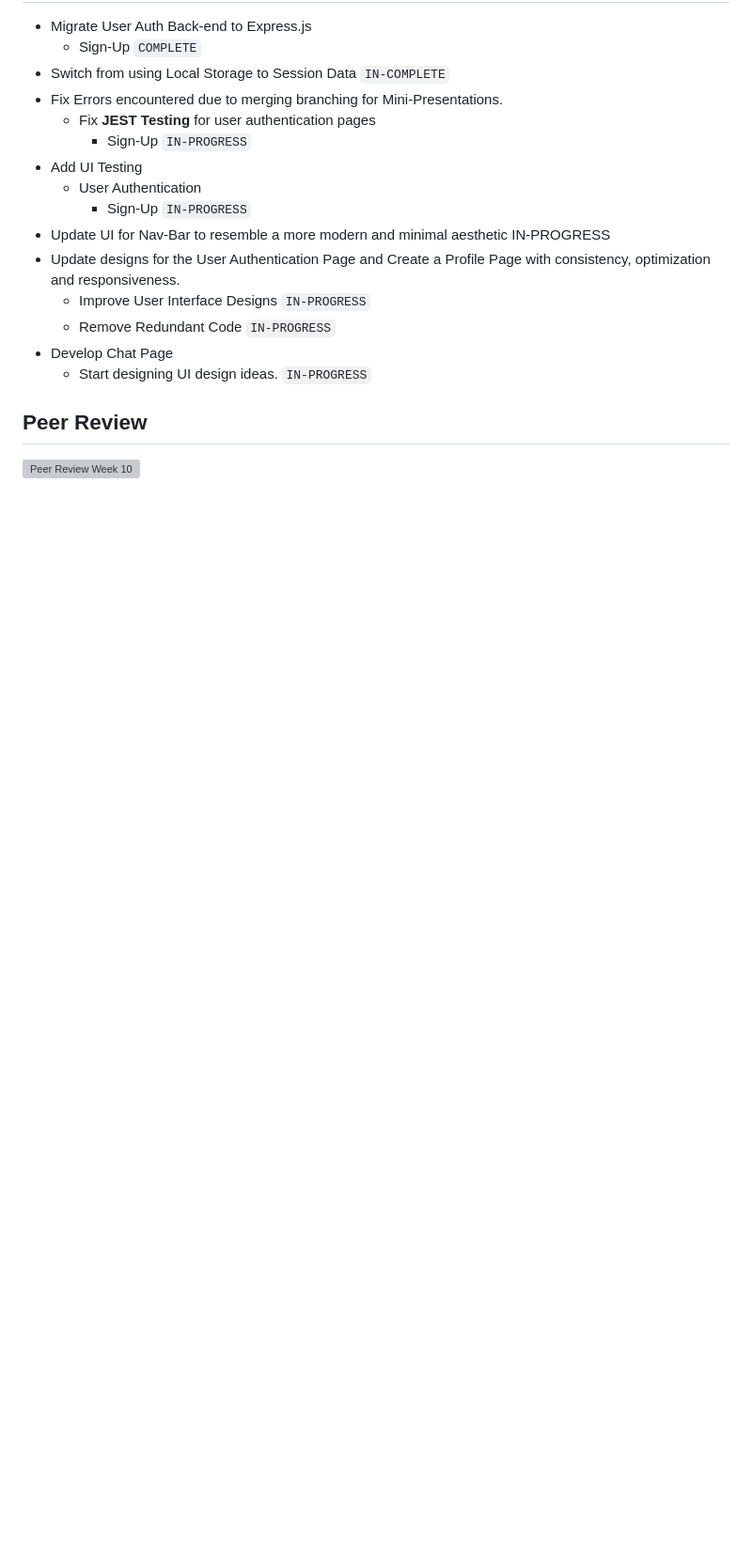
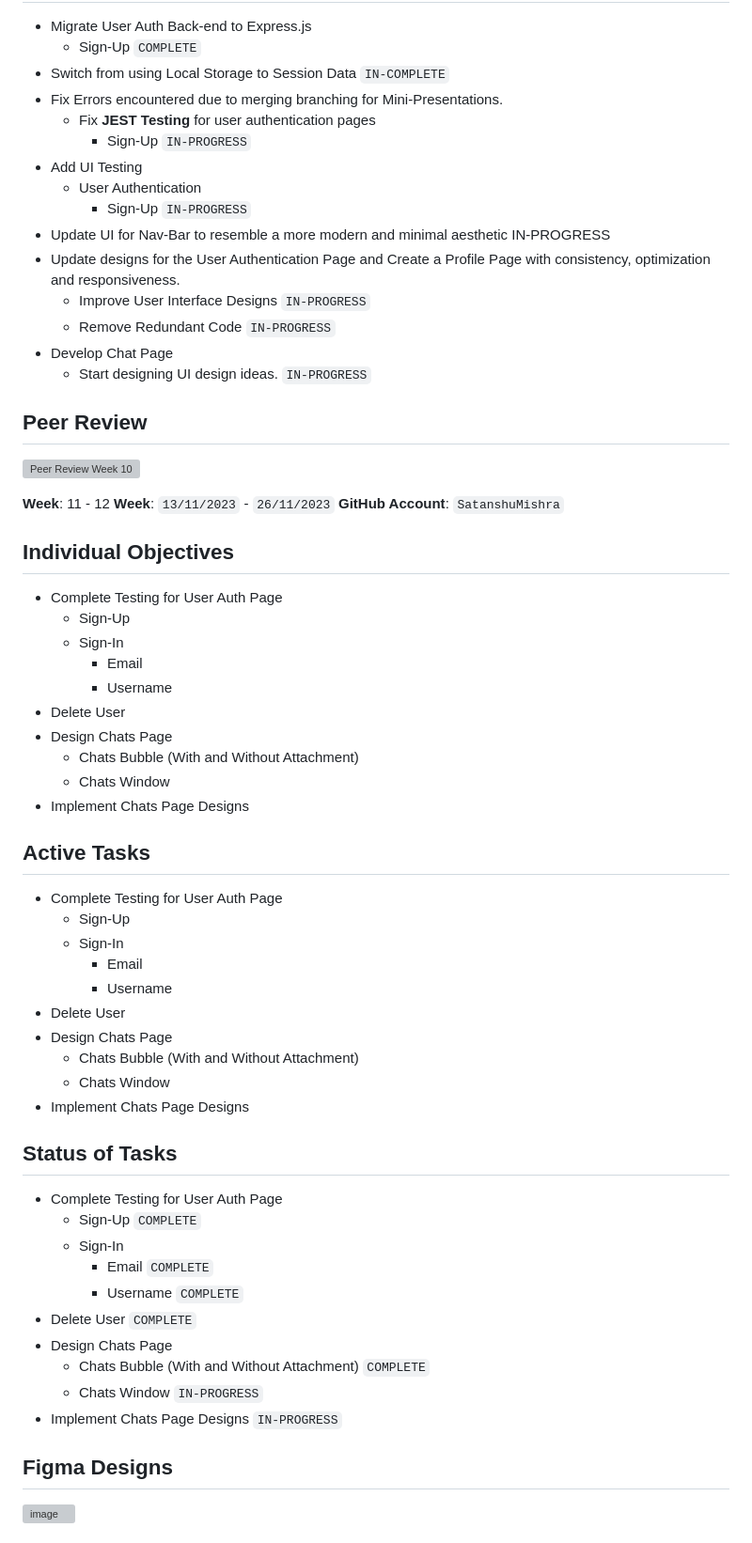
Before and after one commit to TheSomethingSomethingCompany/secret-forest, a Markdown page: docs/weekly logs/indiv_log_Satanshu_Mishra.md, the part around one of its changes. Shown at 94% size. Drawn GitHub-style; blank space fills up the shorter version; grey boxes are pictures that could not be loaded.

Commit message:
Completed Individual Logs for Week 11 - 12

```diff
--- a/docs/weekly logs/indiv_log_Satanshu_Mishra.md
+++ b/docs/weekly logs/indiv_log_Satanshu_Mishra.md
@@ -266,3 +266,51 @@
 ## Peer Review
 
 ![Peer Review Week 10](https://github.com/COSC-499-W2023/year-long-project-team-10/assets/63601536/466d79cc-396f-41e8-baf2-393bcf333e6b)
+
+**Week**: 11 - 12
+**Week**: `13/11/2023` - `26/11/2023`
+**GitHub Account**: `SatanshuMishra`
+
+## Individual Objectives
+
+- Complete Testing for User Auth Page
+  - Sign-Up
+  - Sign-In
+    - Email
+    - Username
+- Delete User
+- Design Chats Page
+    - Chats Bubble (With and Without Attachment)
+    - Chats Window
+- Implement Chats Page Designs
+
+## Active Tasks
+
+- Complete Testing for User Auth Page
+  - Sign-Up
+  - Sign-In
+    - Email
+    - Username
+- Delete User
+- Design Chats Page
+    - Chats Bubble (With and Without Attachment)
+    - Chats Window
+- Implement Chats Page Designs
+
+## Status of Tasks
+
+- Complete Testing for User Auth Page
+  - Sign-Up `COMPLETE`
+  - Sign-In
+    - Email `COMPLETE`
+    - Username `COMPLETE`
+- Delete User `COMPLETE`
+- Design Chats Page
+    - Chats Bubble (With and Without Attachment) `COMPLETE`
+    - Chats Window `IN-PROGRESS`
+- Implement Chats Page Designs `IN-PROGRESS`
+
+## Figma Designs
+
+<img width="625" alt="image" src="https://github.com/COSC-499-W2023/year-long-project-team-10/assets/63601536/0173e423-a6a4-436e-8648-acf53b485395">
+
```
Also changed, not shown: other parts of docs/weekly logs/indiv_log_Satanshu_Mishra.md (+3 -0 lines).
